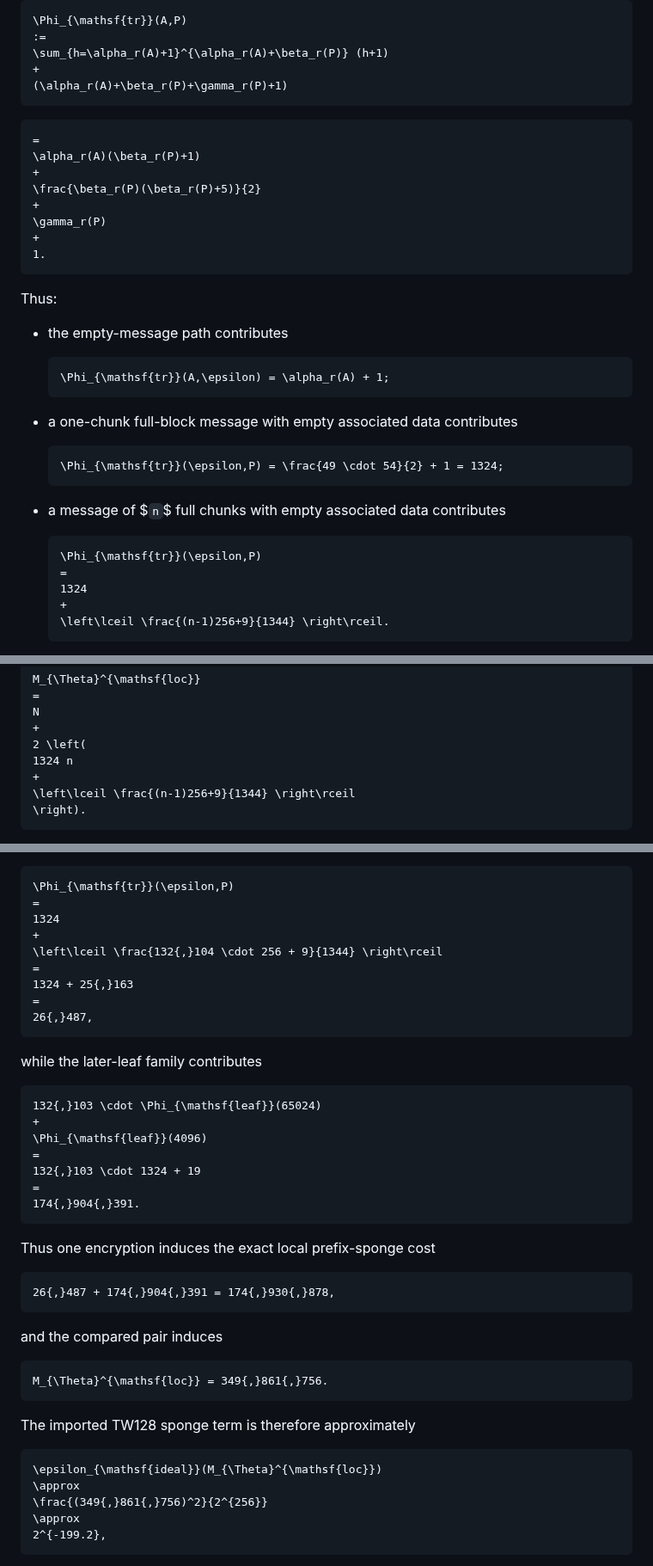
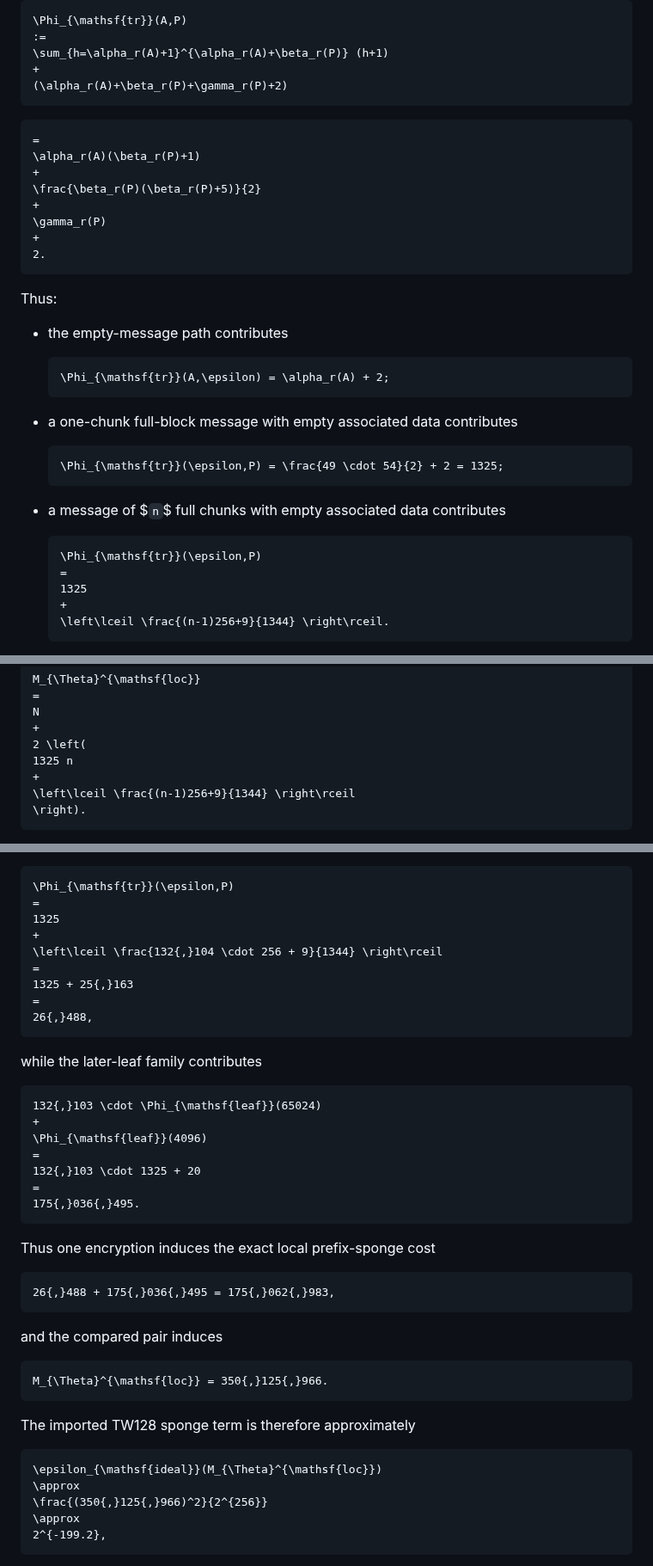
Before and after one commit to codahale/treewrap, a Markdown page: treewrap.md, 3 parts joined by grey strips. Shown at 86% size. GitHub-like rendering.

````diff
--- a/treewrap.md
+++ b/treewrap.md
@@ -3013,7 +3025,7 @@ prefix-sponge cost is
 :=
 \sum_{h=\alpha_r(A)+1}^{\alpha_r(A)+\beta_r(P)} (h+1)
 +
-(\alpha_r(A)+\beta_r(P)+\gamma_r(P)+1)
+(\alpha_r(A)+\beta_r(P)+\gamma_r(P)+2)
 ```
 
 ```math
@@ -3024,7 +3036,7 @@ prefix-sponge cost is
 +
 \gamma_r(P)
 +
-1.
+2.
 ```
 
 Thus:
@@ -3032,13 +3044,13 @@ Thus:
 - the empty-message path contributes
 
   ```math
-  \Phi_{\mathsf{tr}}(A,\epsilon) = \alpha_r(A) + 1;
+  \Phi_{\mathsf{tr}}(A,\epsilon) = \alpha_r(A) + 2;
   ```
 
 - a one-chunk full-block message with empty associated data contributes
 
   ```math
-  \Phi_{\mathsf{tr}}(\epsilon,P) = \frac{49 \cdot 54}{2} + 1 = 1324;
+  \Phi_{\mathsf{tr}}(\epsilon,P) = \frac{49 \cdot 54}{2} + 2 = 1325;
   ```
 
 - a message of $`n`$ full chunks with empty associated data contributes
@@ -3046,7 +3058,7 @@ Thus:
   ```math
   \Phi_{\mathsf{tr}}(\epsilon,P)
   =
-  1324
+  1325
   +
   \left\lceil \frac{(n-1)256+9}{1344} \right\rceil.
   ```
@@ -3082,7 +3094,7 @@ M_{\Theta}^{\mathsf{loc}}
 N
 +
 2 \left(
-1324 n
+1325 n
 +
 \left\lceil \frac{(n-1)256+9}{1344} \right\rceil
 \right).
@@ -3399,13 +3411,13 @@ chunks are full, and the final later chunk has length $`512`$ bytes. Hence
 ```math
 \Phi_{\mathsf{tr}}(\epsilon,P)
 =
-1324
+1325
 +
 \left\lceil \frac{132{,}104 \cdot 256 + 9}{1344} \right\rceil
 =
-1324 + 25{,}163
+1325 + 25{,}163
 =
-26{,}487,
+26{,}488,
 ```
 
 while the later-leaf family contributes
@@ -3415,21 +3427,21 @@ while the later-leaf family contributes
 +
 \Phi_{\mathsf{leaf}}(4096)
 =
-132{,}103 \cdot 1324 + 19
+132{,}103 \cdot 1325 + 20
 =
-174{,}904{,}391.
+175{,}036{,}495.
 ```
 
 Thus one encryption induces the exact local prefix-sponge cost
 
 ```math
-26{,}487 + 174{,}904{,}391 = 174{,}930{,}878,
+26{,}488 + 175{,}036{,}495 = 175{,}062{,}983,
 ```
 
 and the compared pair induces
 
 ```math
-M_{\Theta}^{\mathsf{loc}} = 349{,}861{,}756.
+M_{\Theta}^{\mathsf{loc}} = 350{,}125{,}966.
 ```
 
 The imported TW128 sponge term is therefore approximately
@@ -3437,7 +3449,7 @@ The imported TW128 sponge term is therefore approximately
 ```math
 \epsilon_{\mathsf{ideal}}(M_{\Theta}^{\mathsf{loc}})
 \approx
-\frac{(349{,}861{,}756)^2}{2^{256}}
+\frac{(350{,}125{,}966)^2}{2^{256}}
 \approx
 2^{-199.2},
 ```
````
Also changed, not shown: other parts of treewrap.md (+17 -5 lines).
